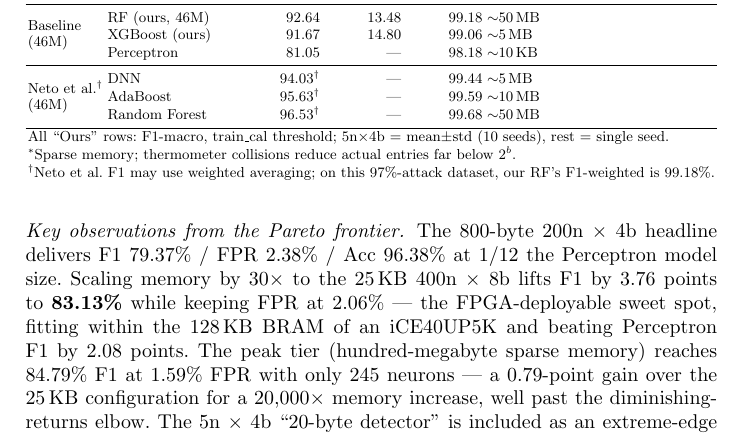
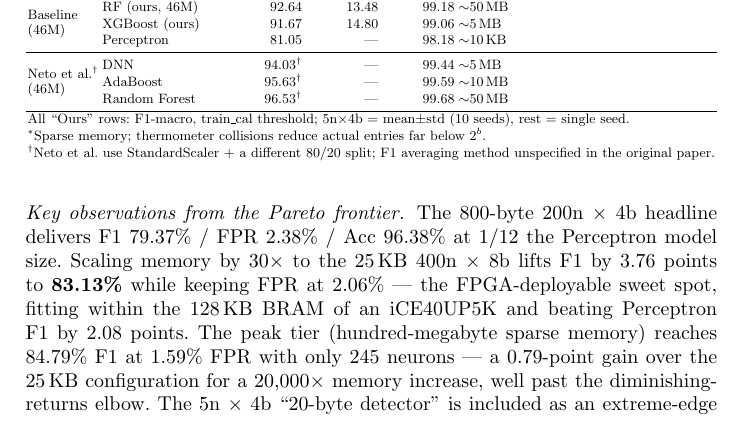
Before and after one commit to lacg/wnn, a LaTeX thesis (paper/main.tex): part of page 11 of 23, cut so that both start at the same text. Compiled offline with pdfLaTeX.

Commit message:
Fix Neto F1 footnote: state facts only, don't speculate on metric
Neto et al. (PMC10346235) defines F1 = 2*Pre*Rec/(Pre+Rec) but
never specifies macro/weighted/micro averaging. Footnote now states
only verified facts: StandardScaler + different split, F1 averaging
unspecified. Removed the speculation about weighted averaging.

Co-Authored-By: Claude Opus 4.6 (1M context) <noreply@anthropic.com>

```diff
--- a/paper/main.tex
+++ b/paper/main.tex
@@ -761,7 +761,7 @@ Tier & Method & F1 (\%) & FPR (\%) & Acc (\%) & Model Size \\
 \bottomrule
 \multicolumn{6}{l}{\small All ``Ours'' rows: F1-macro, train\_cal threshold; 5n$\times$4b = mean$\pm$std (10 seeds), rest = single seed.}\\
 \multicolumn{6}{l}{\small $^*$Sparse memory; thermometer collisions reduce actual entries far below $2^b$.}\\
-\multicolumn{6}{l}{\small $^\dag$Neto et al.\ F1 may use weighted averaging; on this 97\%-attack dataset, our RF's F1-weighted is 99.18\%.}
+\multicolumn{6}{l}{\small $^\dag$Neto et al.\ use StandardScaler + a different 80/20 split; F1 averaging method unspecified in the original paper.}
 \end{tabular}}
 \end{table}
 
```
Also changed, not shown: paper/main.pdf.
